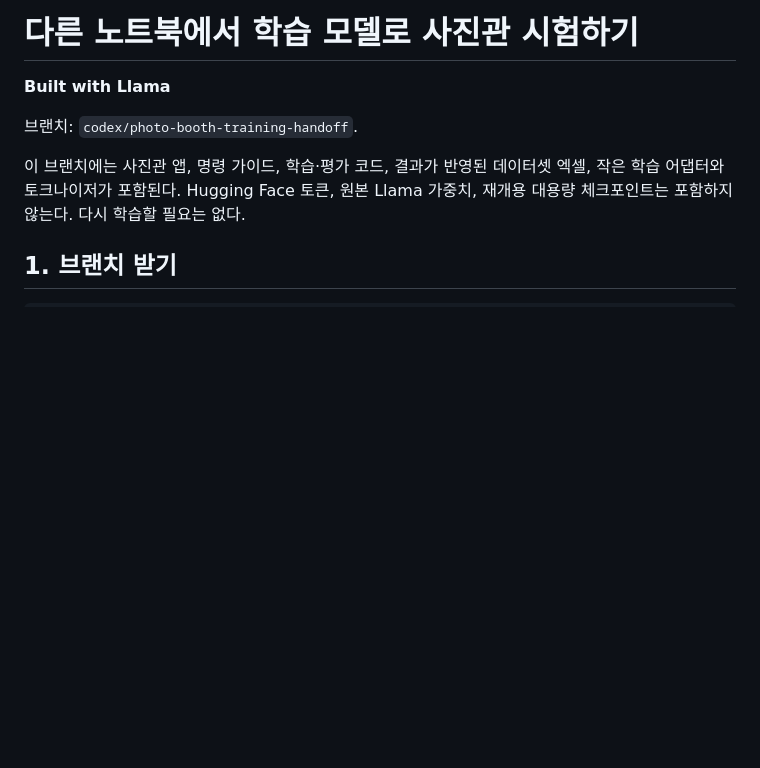
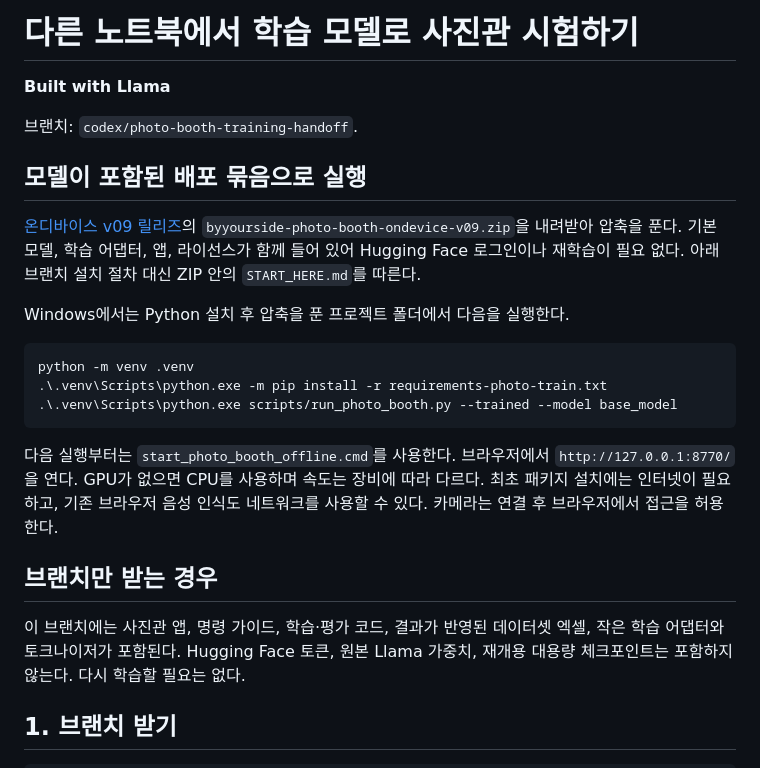
Before and after one commit to byyourside-project/byyourside, a Markdown page: docs/photo_booth/OTHER_LAPTOP_TEST.md, the part around the change. Drawn GitHub-style; blank space fills up the shorter version.

Commit message:
docs: add bundled local model release setup

````diff
--- a/docs/photo_booth/OTHER_LAPTOP_TEST.md
+++ b/docs/photo_booth/OTHER_LAPTOP_TEST.md
@@ -3,6 +3,22 @@
 **Built with Llama**
 
 브랜치: `codex/photo-booth-training-handoff`.
+
+## 모델이 포함된 배포 묶음으로 실행
+
+[온디바이스 v09 릴리즈](https://github.com/byyourside-project/byyourside/releases/tag/photo-booth-ondevice-v09)의 `byyourside-photo-booth-ondevice-v09.zip`을 내려받아 압축을 푼다. 기본 모델, 학습 어댑터, 앱, 라이선스가 함께 들어 있어 Hugging Face 로그인이나 재학습이 필요 없다. 아래 브랜치 설치 절차 대신 ZIP 안의 `START_HERE.md`를 따른다.
+
+Windows에서는 Python 설치 후 압축을 푼 프로젝트 폴더에서 다음을 실행한다.
+
+```powershell
+python -m venv .venv
+.\.venv\Scripts\python.exe -m pip install -r requirements-photo-train.txt
+.\.venv\Scripts\python.exe scripts/run_photo_booth.py --trained --model base_model
+```
+
+다음 실행부터는 `start_photo_booth_offline.cmd`를 사용한다. 브라우저에서 `http://127.0.0.1:8770/`을 연다. GPU가 없으면 CPU를 사용하며 속도는 장비에 따라 다르다. 최초 패키지 설치에는 인터넷이 필요하고, 기존 브라우저 음성 인식도 네트워크를 사용할 수 있다. 카메라는 연결 후 브라우저에서 접근을 허용한다.
+
+## 브랜치만 받는 경우
 
 이 브랜치에는 사진관 앱, 명령 가이드, 학습·평가 코드, 결과가 반영된 데이터셋 엑셀, 작은 학습 어댑터와 토크나이저가 포함된다. Hugging Face 토큰, 원본 Llama 가중치, 재개용 대용량 체크포인트는 포함하지 않는다. 다시 학습할 필요는 없다.
 
````
